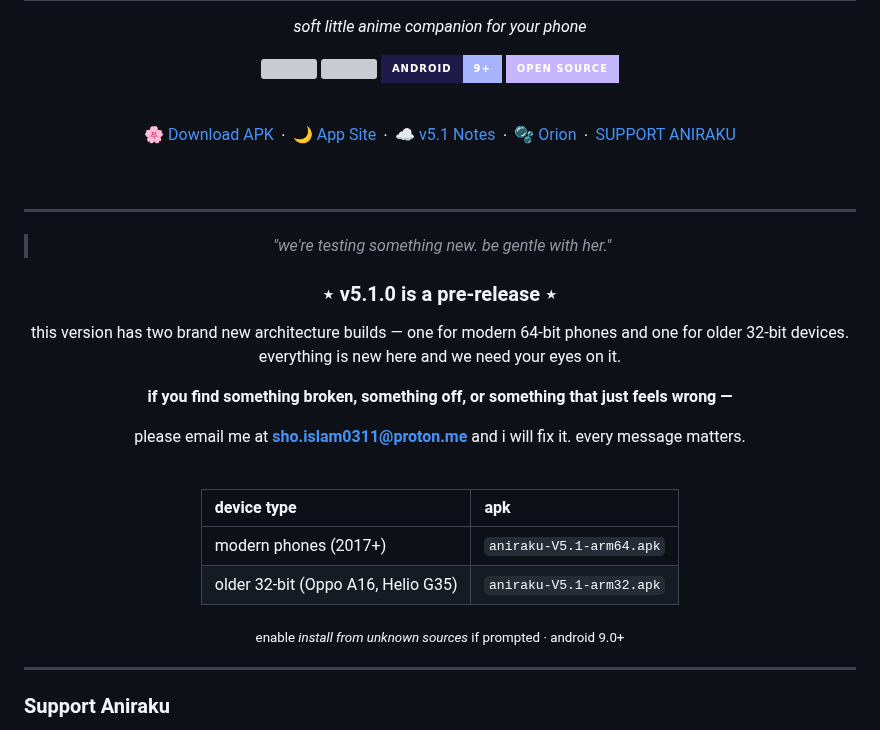
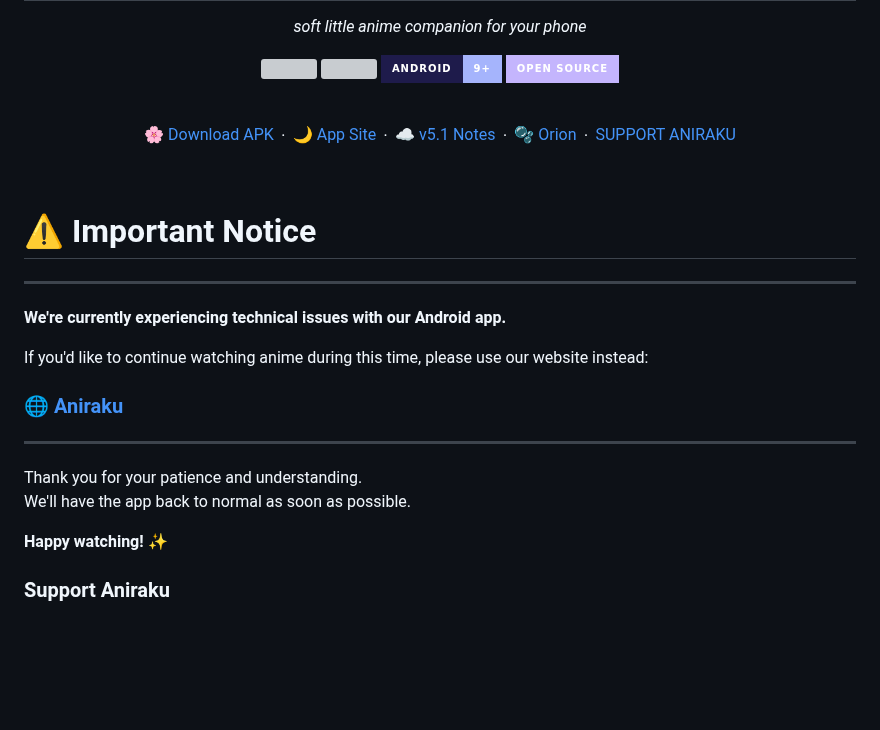
Before and after one commit to Aniraku/Aniraku-App, a Markdown page: README.md, the part around the change. Rendered like a GitHub page; badges without logos; blank space fills up the shorter version; grey boxes are pictures that could not be loaded.

Commit message:
Update README with important notice about Android app
Added an important notice regarding technical issues with the Android app and provided alternative options for users.

```diff
--- a/README.md
+++ b/README.md
@@ -35,35 +35,22 @@
 
 <br>
 
+# ⚠️ Important Notice
+
 ---
 
-<div align="center">
+**We're currently experiencing technical issues with our Android app.**
 
-  > *"we're testing something new. be gentle with her."*
+If you'd like to continue watching anime during this time, please use our website instead:
 
-  ### ⋆ v5.1.0 is a pre-release ⋆
-
-  this version has two brand new architecture builds —
-  one for modern 64-bit phones and one for older 32-bit devices.
-  everything is new here and we need your eyes on it.
-
-  **if you find something broken, something off, or something that just feels wrong —**
-
-  please email me at **[sho.islam0311@proton.me](mailto:sho.islam0311@proton.me)**
-  and i will fix it. every message matters.
-
-  <br>
-
-  | device type | apk |
-  |:--|:--|
-  | modern phones (2017+) | `aniraku-V5.1-arm64.apk` |
-  | older 32-bit (Oppo A16, Helio G35) | `aniraku-V5.1-arm32.apk` |
-
-  <sub>enable *install from unknown sources* if prompted · android 9.0+</sub>
-
-</div>
+### 🌐 [Aniraku](https://www.aniraku.tech)
 
 ---
+
+Thank you for your patience and understanding.
+We'll have the app back to normal as soon as possible.
+
+**Happy watching!** ✨
 
 ### Support Aniraku
 
```
